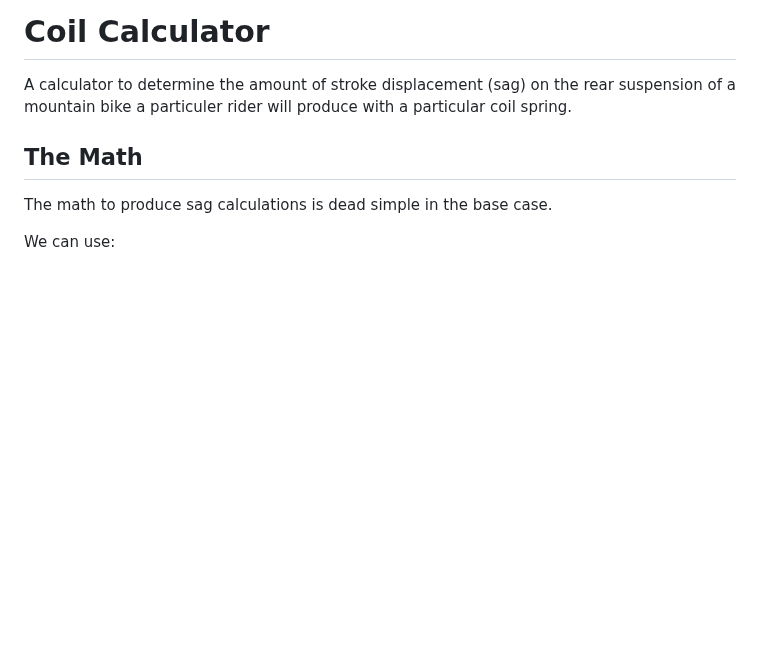
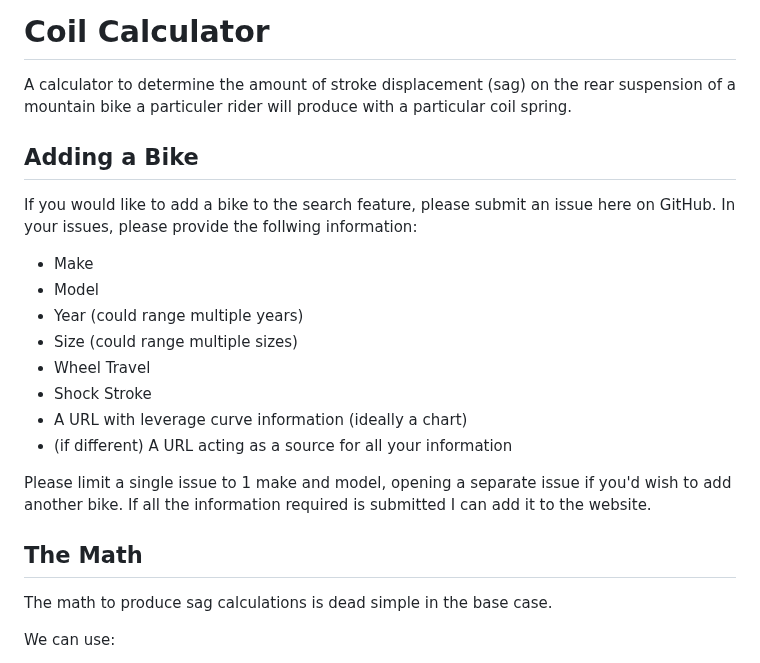
Before and after one commit to RyanBerliner/coil-calculator, a Markdown page: README.md, the part around the change. Rendered like a GitHub page; blank space fills up the shorter version.

Commit message:
add instructions to add a bike

```diff
--- a/README.md
+++ b/README.md
@@ -3,6 +3,24 @@
 A calculator to determine the amount of stroke displacement (sag) on the
 rear suspension of a mountain bike a particuler rider will produce with a
 particular coil spring.
+
+## Adding a Bike
+
+If you would like to add a bike to the search feature, please submit an issue
+here on GitHub. In your issues, please provide the follwing information:
+
+- Make
+- Model
+- Year (could range multiple years)
+- Size (could range multiple sizes)
+- Wheel Travel
+- Shock Stroke
+- A URL with leverage curve information (ideally a chart)
+- (if different) A URL acting as a source for all your information
+
+Please limit a single issue to 1 make and model, opening a separate issue if
+you'd wish to add another bike. If all the information required is submitted I
+can add it to the website.
 
 ## The Math
 
```
